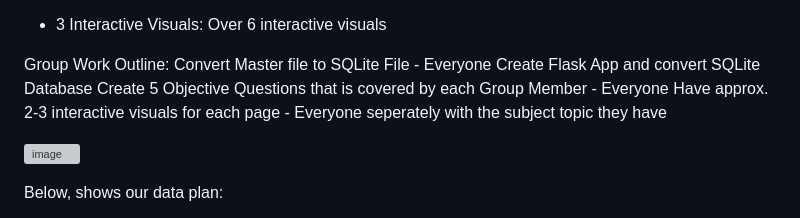
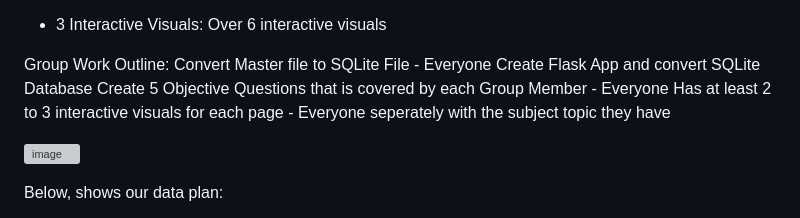
Before and after one commit to rkb81/Hurricane-Dashboard-Project, a Markdown page: README.md, the part around the change. Rendered like a GitHub page; grey boxes are pictures that could not be loaded.

```diff
--- a/README.md
+++ b/README.md
@@ -30,7 +30,7 @@ Group Work Outline:
 Convert Master file to SQLite File - Everyone
 Create Flask App and convert SQLite Database
 Create 5 Objective Questions that is covered by each Group Member - Everyone
-Have approx. 2-3 interactive visuals for each page - Everyone seperately with the subject topic they have
+Has at least 2 to 3 interactive visuals for each page - Everyone seperately with the subject topic they have
 
 ![image](https://github.com/rkb81/Hurricane-Project-3/assets/130116747/7055c7b3-affc-4cab-9e40-09f06fc68cb0)
 
```
